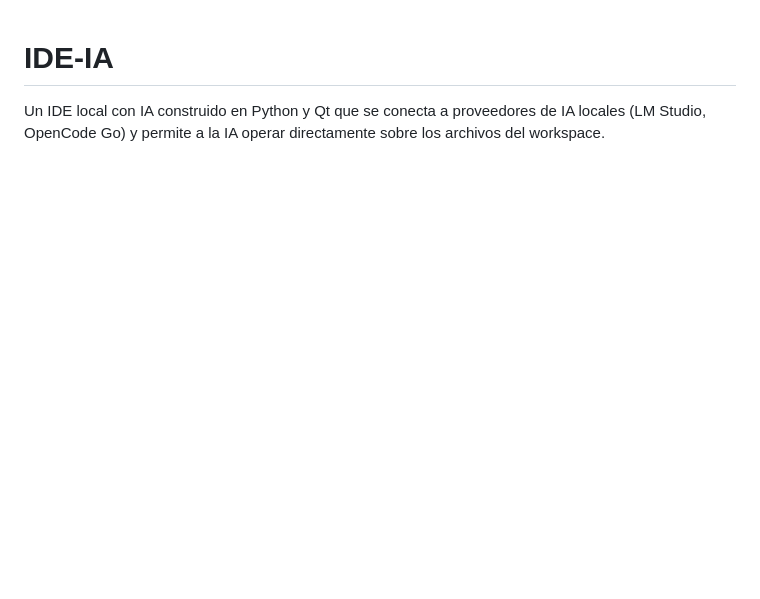
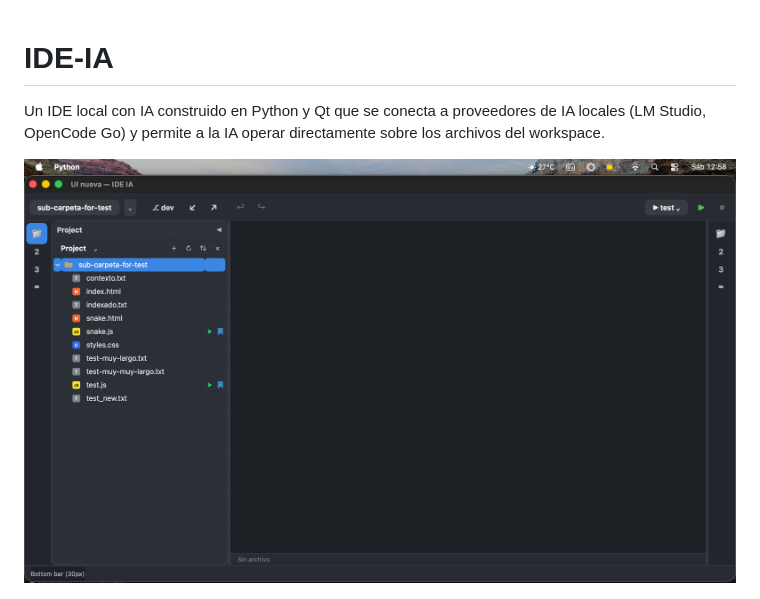
Before and after one commit to changastyle/IDE-IA, a Markdown page: README.md, the part around the change. GitHub-like rendering; pictures changed too: README/NEW-UI.png (added); blank space fills up the shorter version.

Commit message:
README-UPDATED

```diff
--- a/README.md
+++ b/README.md
@@ -1,6 +1,8 @@
 # IDE-IA
 
 Un IDE local con IA construido en Python y Qt que se conecta a proveedores de IA locales (LM Studio, OpenCode Go) y permite a la IA operar directamente sobre los archivos del workspace.
+
+![Nueva UI](README/NEW-UI.png)
 
 ![IDE-IA](README/README.png)
 
```
